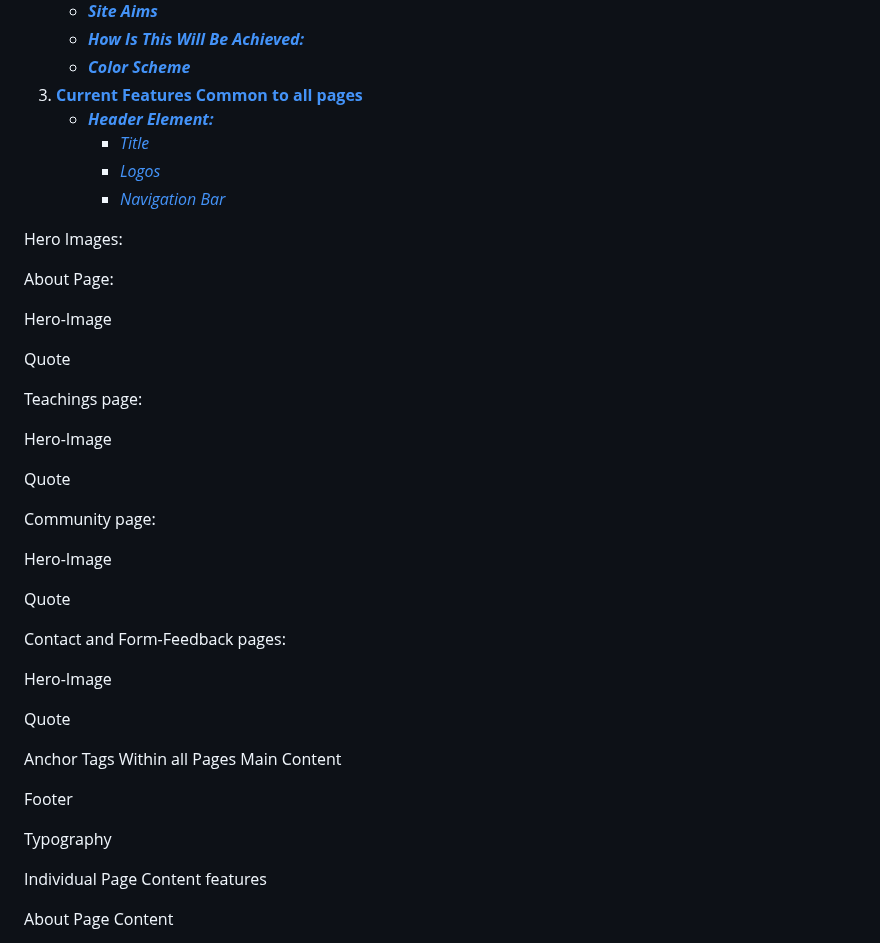
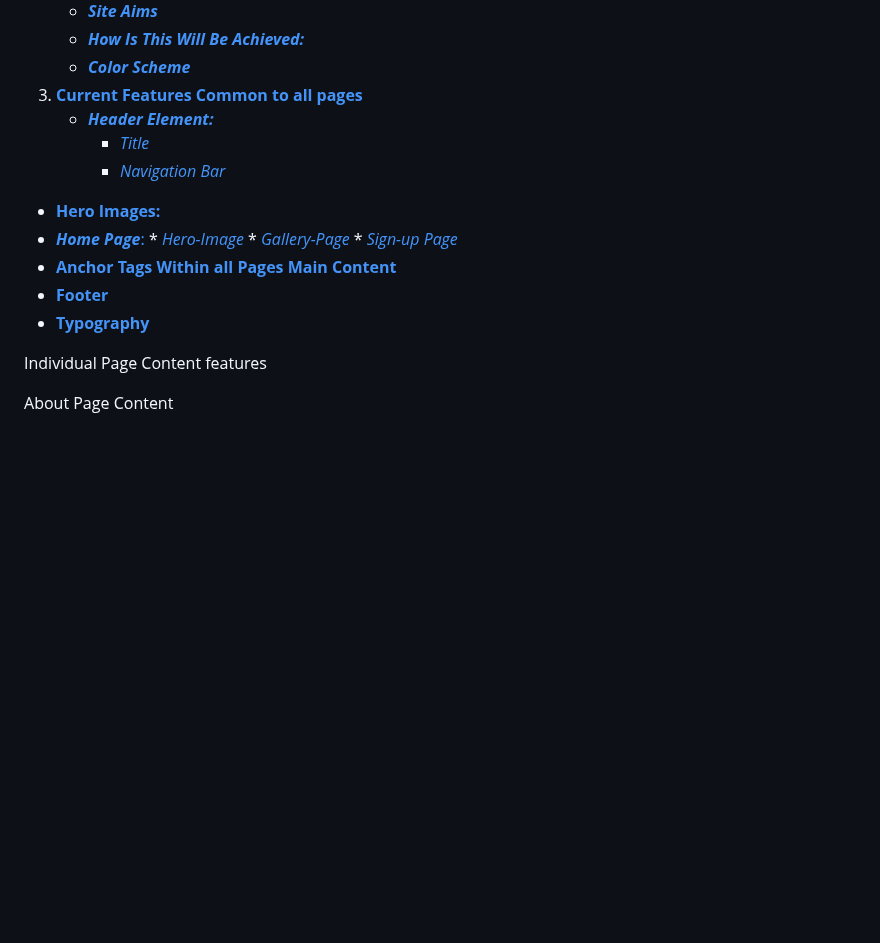
Before and after one commit to ryan-a-davis365/RDFitness, a Markdown page: README.md, the part around the change. Drawn GitHub-style; blank space fills up the shorter version.

Commit message:
feat: added links and more styling to readme

```diff
--- a/README.md
+++ b/README.md
@@ -16,40 +16,15 @@ RDFitness is your go-to destination for achieving fitness goals, offering a comp
 1. [**Current Features Common to all pages**](#current-features-common-to-all-pages)
     * [***Header Element:***](#header-element)
         * [*Title*](#title)
-        * [*Logos*](#logos)
         * [*Navigation Bar*](#navigation-bar)
-
-Hero Images:
-
-About Page:
-
-Hero-Image
-
-Quote
-
-Teachings page:
-
-Hero-Image
-
-Quote
-
-Community page:
-
-Hero-Image
-
-Quote
-
-Contact and Form-Feedback pages:
-
-Hero-Image
-
-Quote
-
-Anchor Tags Within all Pages Main Content
-
-Footer
-
-Typography
+* [**Hero Images:**](#hero-images)
+ * [***Home Page***:](#about-page)
+          * [*Hero-Image*](#hero-image)
+          * [*Gallery-Page*](#Gallery-Page)
+          * [*Sign-up Page*](#Sign-up-Page)
+* [**Anchor Tags Within all Pages Main Content**](#anchor-tags-within-all-pages-main-content)
+* [**Footer**](#footer)
+* [**Typography**](#typography)
 
 Individual Page Content features
 
```
